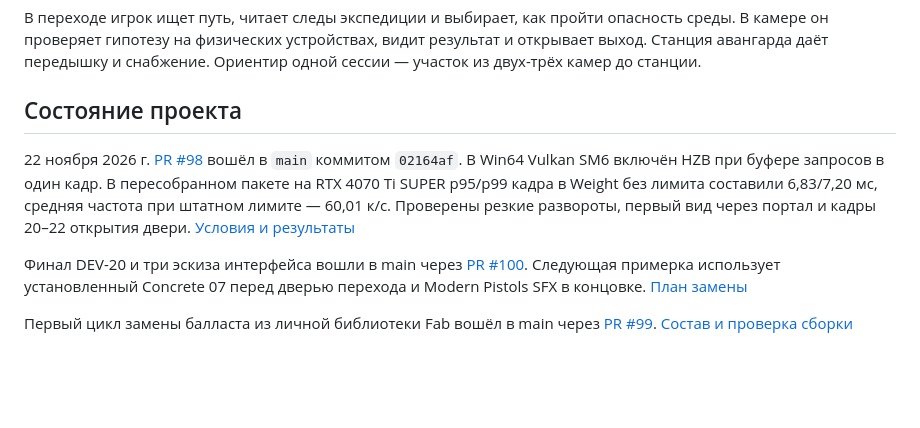
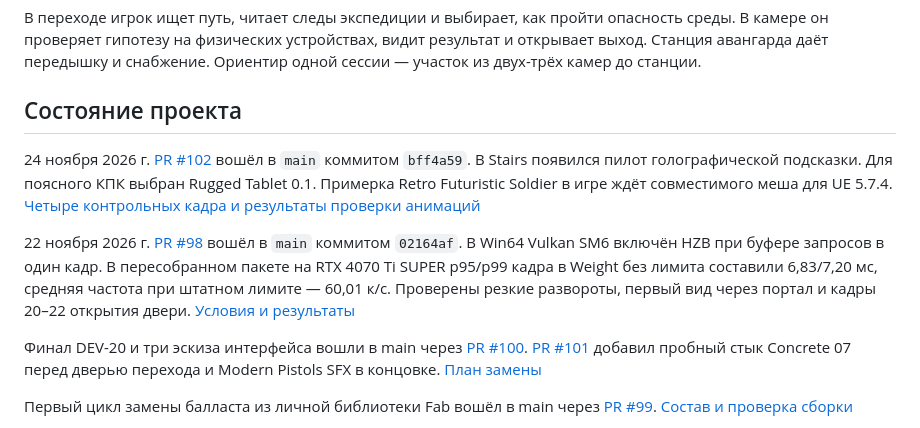
Before and after one commit to hhypest/abandoned, a Markdown page: ROADMAP.md, the part around the change. Rendered like a GitHub page; blank space fills up the shorter version.

```diff
--- a/ROADMAP.md
+++ b/ROADMAP.md
@@ -6,9 +6,11 @@ Abandoned — одиночная физическая головоломка о
 
 ## Состояние проекта
 
+24 ноября 2026 г. [PR #102](https://github.com/hhypest/abandoned/pull/102) вошёл в `main` коммитом `bff4a59`. В Stairs появился пилот голографической подсказки. Для поясного КПК выбран Rugged Tablet 0.1. Примерка Retro Futuristic Soldier в игре ждёт совместимого меша для UE 5.7.4. [Четыре контрольных кадра и результаты проверки анимаций](Docs/SoldierFit.md)
+
 22 ноября 2026 г. [PR #98](https://github.com/hhypest/abandoned/pull/98) вошёл в `main` коммитом `02164af`. В Win64 Vulkan SM6 включён HZB при буфере запросов в один кадр. В пересобранном пакете на RTX 4070 Ti SUPER p95/p99 кадра в Weight без лимита составили 6,83/7,20 мс, средняя частота при штатном лимите — 60,01 к/с. Проверены резкие развороты, первый вид через портал и кадры 20–22 открытия двери. [Условия и результаты](Docs/WeightHZB.md)
 
-Финал DEV-20 и три эскиза интерфейса вошли в main через [PR #100](https://github.com/hhypest/abandoned/pull/100). Следующая примерка использует установленный Concrete 07 перед дверью перехода и Modern Pistols SFX в концовке. [План замены](Docs/FabReplacementPlan.md)
+Финал DEV-20 и три эскиза интерфейса вошли в main через [PR #100](https://github.com/hhypest/abandoned/pull/100). [PR #101](https://github.com/hhypest/abandoned/pull/101) добавил пробный стык Concrete 07 перед дверью перехода и Modern Pistols SFX в концовке. [План замены](Docs/FabReplacementPlan.md)
 
 Первый цикл замены балласта из личной библиотеки Fab вошёл в main через [PR #99](https://github.com/hhypest/abandoned/pull/99). [Состав и проверка сборки](Docs/FabBallast.md)
 
```
Also changed, not shown: Docs/EntrySliceQueue.md (+1 -1 lines), Docs/FabReplacementPlan.md (+5 -5 lines), Docs/SoldierFit.md (added, +46 -0 lines), Docs/Images/SoldierFit-Control.jpg (added), 2 other files.
